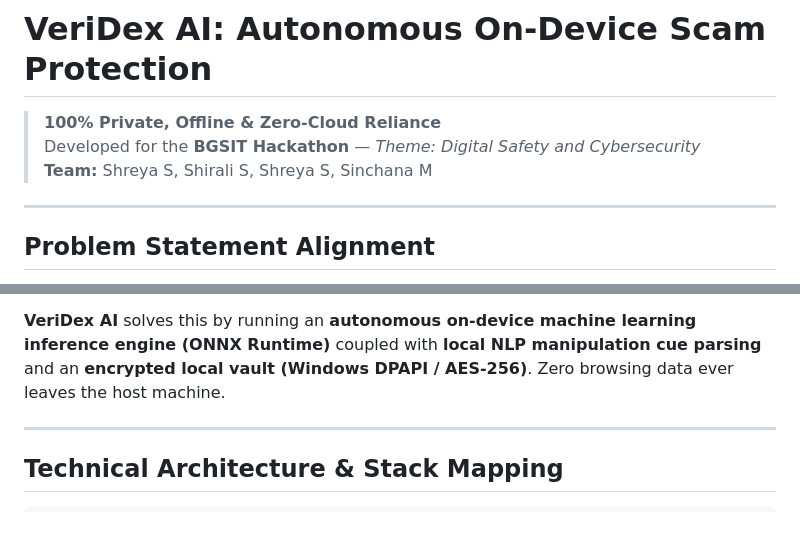
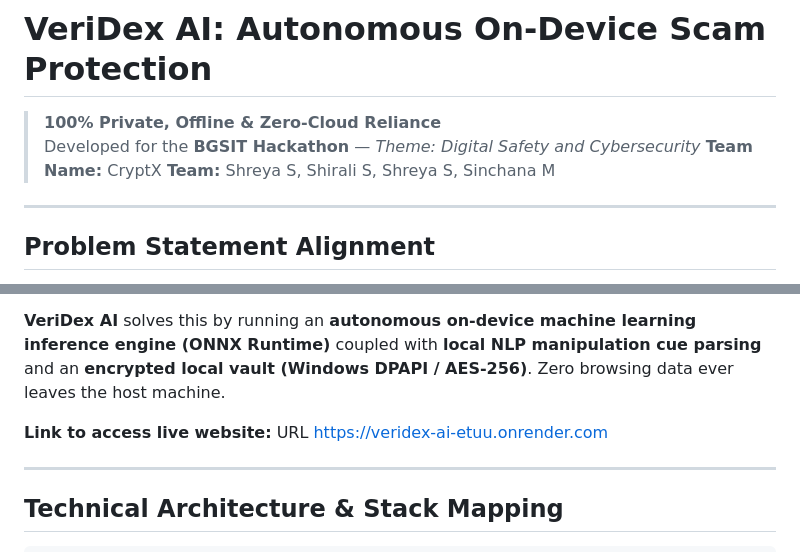
Before and after one commit to shreya23-beep/veridex-ai, a Markdown page: README.md, 2 parts joined by grey strips. Rendered like a GitHub page; blank space fills up the shorter version.

Commit message:
Update README with live website link
Added link to access the live website for VeriDex AI.

```diff
--- a/README.md
+++ b/README.md
@@ -2,6 +2,7 @@
 
 > **100% Private, Offline & Zero-Cloud Reliance**
 > Developed for the **BGSIT Hackathon** — *Theme: Digital Safety and Cybersecurity*
+> **Team Name:** CryptX
 > **Team:** Shreya S, Shirali S, Shreya S, Sinchana M
 
 ---
@@ -13,6 +14,8 @@ Modern users, especially non-technical users, face phishing, typosquatting, and
 - **Alert Fatigue:** Invasive warning screens force users to bypass protections entirely.
 
 **VeriDex AI** solves this by running an **autonomous on-device machine learning inference engine (ONNX Runtime)** coupled with **local NLP manipulation cue parsing** and an **encrypted local vault (Windows DPAPI / AES-256)**. Zero browsing data ever leaves the host machine.
+
+**Link to access live website:** URL https://veridex-ai-etuu.onrender.com
 
 ---
 
```
